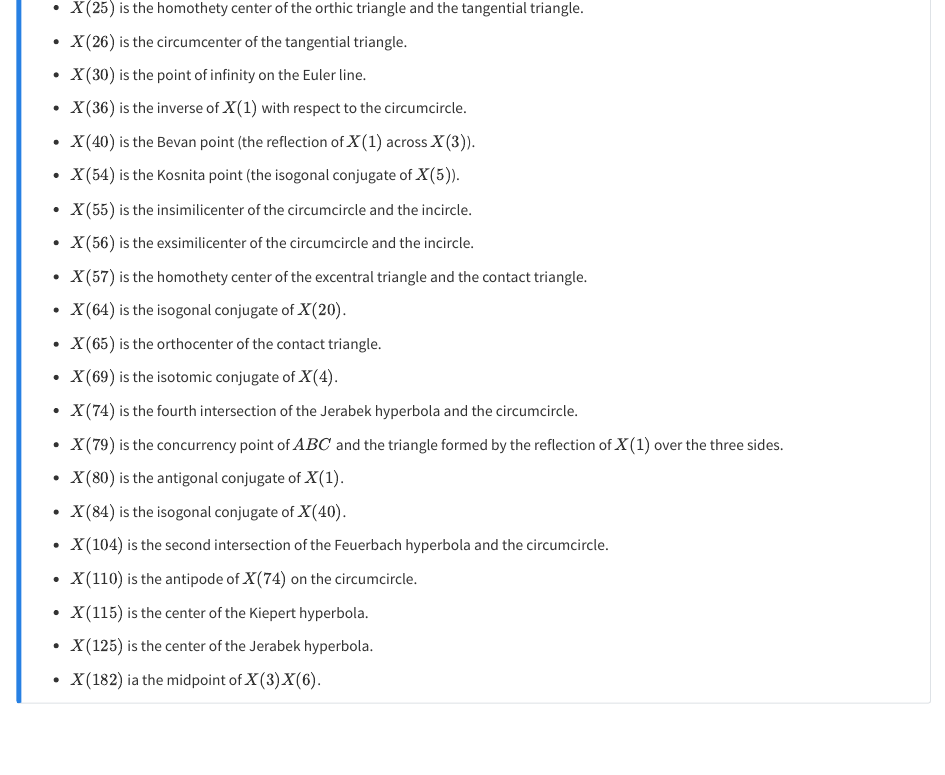
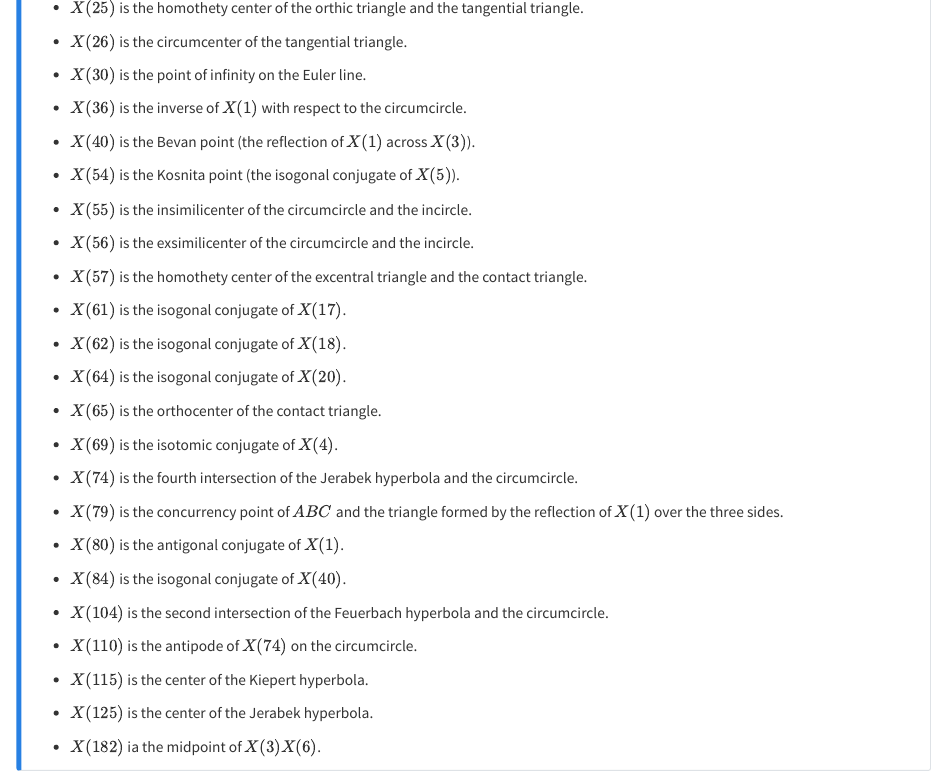
Before and after one commit to ckliao914/Plane-Geometry, a Quarto document (NoteEn/index.qmd): the page in a window 1100 px wide, from 1800 px down. Rendered offline with R 4.5, knitr and Pandoc in place of Quarto, with nearby package versions.

Commit message:
Update index.qmd

```diff
--- a/NoteEn/index.qmd
+++ b/NoteEn/index.qmd
@@ -115,6 +115,10 @@ Let $X(n)$ denote the $n$-th triangle center.
 
 * $X(57)$ is the homothety center of the excentral triangle and the contact triangle.
 
+* $X(61)$ is the isogonal conjugate of $X(17)$.
+
+* $X(62)$ is the isogonal conjugate of $X(18)$.
+
 * $X(64)$ is the isogonal conjugate of $X(20)$.
 
 * $X(65)$ is the orthocenter of the contact triangle.
```
